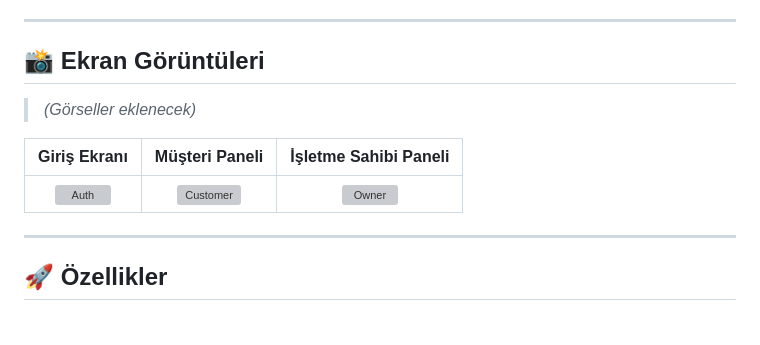
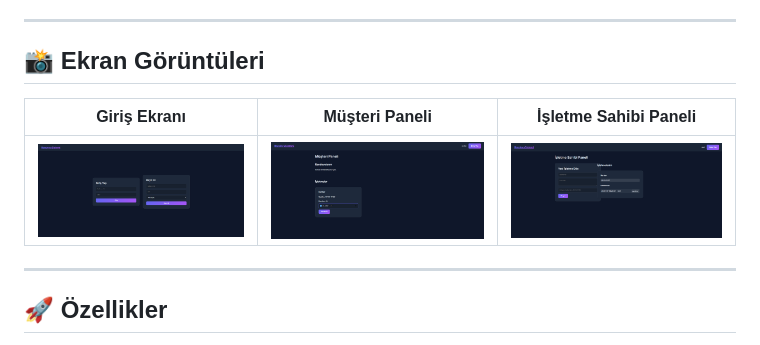
Before and after one commit to yigitcaglayan/online_randevu, a Markdown page: README.md, the part around the change. Drawn GitHub-style; grey boxes are pictures that could not be loaded.

```diff
--- a/README.md
+++ b/README.md
@@ -6,11 +6,11 @@
 
 ## 📸 Ekran Görüntüleri
 
-> *(Görseller eklenecek)*
+
 
 | Giriş Ekranı | Müşteri Paneli | İşletme Sahibi Paneli |
 |:---:|:---:|:---:|
-| ![Auth](screenshots/auth.png) | ![Customer](screenshots/customer_dashboard.png) | ![Owner](screenshots/owner_dashboard.png) |
+| ![Auth](auth.png) | ![Customer](customer.png) | ![Owner](owner.png) |
 
 ---
 
```
